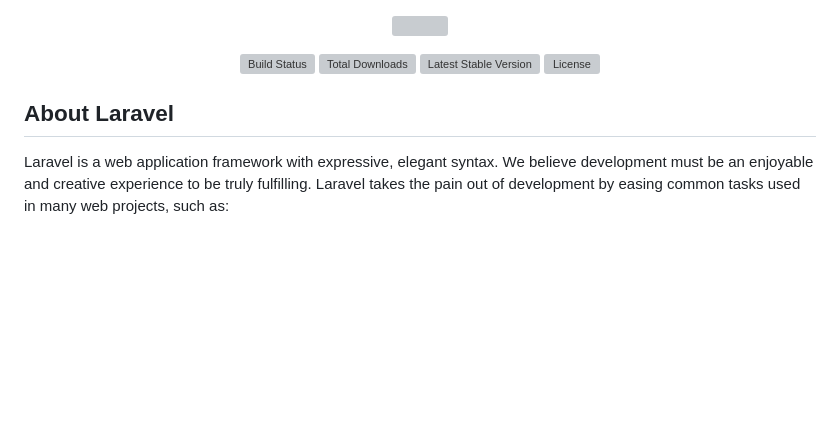
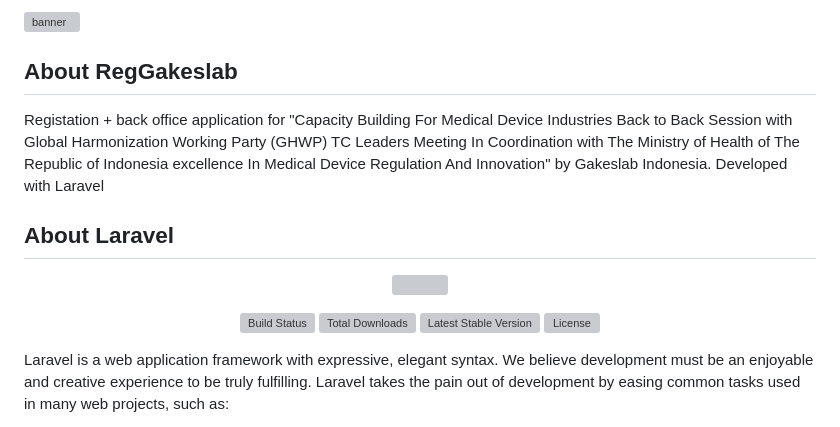
Before and after one commit to pandyatama17/depkesghwp, a Markdown page: README.md, the part around the change printed below. GitHub-like rendering; blank space fills up the shorter version; grey boxes are pictures that could not be loaded.

```diff
--- a/README.md
+++ b/README.md
@@ -1,3 +1,11 @@
+![banner](https://github.com/pandyatama17/depkesghwp/assets/12741952/84ea3488-6617-4e40-941f-3f298fca3ed2)
+
+## About RegGakeslab
+
+Registation + back office application for "Capacity Building For Medical Device Industries Back to Back Session with Global Harmonization Working Party (GHWP) TC Leaders Meeting In Coordination with The Ministry of Health of The Republic of Indonesia excellence In Medical Device Regulation And Innovation" by Gakeslab Indonesia. Developed with Laravel
+
+## About Laravel
+
 <p align="center"><a href="https://laravel.com" target="_blank"><img src="https://raw.githubusercontent.com/laravel/art/master/logo-lockup/5%20SVG/2%20CMYK/1%20Full%20Color/laravel-logolockup-cmyk-red.svg" width="400"></a></p>
 
 <p align="center">
@@ -6,8 +14,6 @@
 <a href="https://packagist.org/packages/laravel/framework"><img src="https://img.shields.io/packagist/v/laravel/framework" alt="Latest Stable Version"></a>
 <a href="https://packagist.org/packages/laravel/framework"><img src="https://img.shields.io/packagist/l/laravel/framework" alt="License"></a>
 </p>
-
-## About Laravel
 
 Laravel is a web application framework with expressive, elegant syntax. We believe development must be an enjoyable and creative experience to be truly fulfilling. Laravel takes the pain out of development by easing common tasks used in many web projects, such as:
 
```
Also changed, not shown: other parts of README.md (+55 -25 lines).
